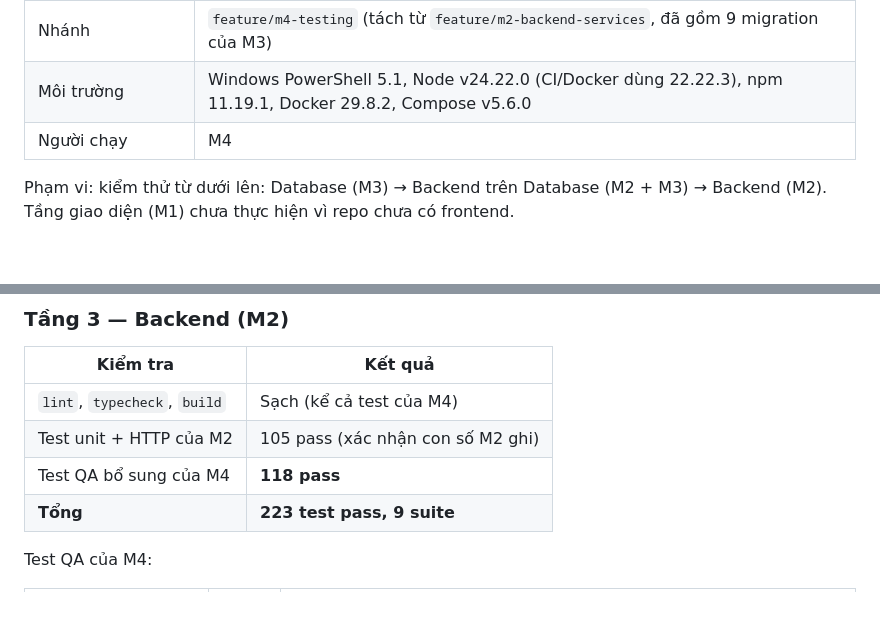
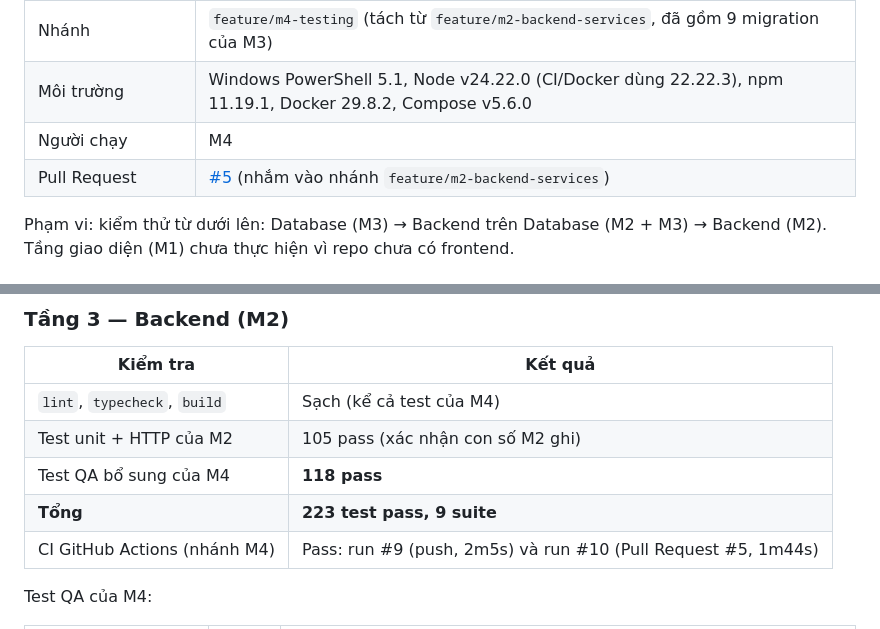
Before and after one commit to HarryNgoFire/CNPM_Topic4, a Markdown page: docs/m4/TEST_REPORT.md, 2 parts joined by grey strips. Drawn GitHub-style; blank space fills up the shorter version.

Commit message:
docs(m4): add issue numbers and CI result to test report

```diff
--- a/docs/m4/TEST_REPORT.md
+++ b/docs/m4/TEST_REPORT.md
@@ -9,6 +9,7 @@
 | Nhánh | `feature/m4-testing` (tách từ `feature/m2-backend-services`, đã gồm 9 migration của M3) |
 | Môi trường | Windows PowerShell 5.1, Node v24.22.0 (CI/Docker dùng 22.22.3), npm 11.19.1, Docker 29.8.2, Compose v5.6.0 |
 | Người chạy | M4 |
+| Pull Request | [#5](https://github.com/HarryNgoFire/CNPM_Topic4/pull/5) (nhắm vào nhánh `feature/m2-backend-services`) |
 
 Phạm vi: kiểm thử từ dưới lên: Database (M3) → Backend trên Database (M2 + M3) → Backend (M2). Tầng giao diện (M1) chưa thực hiện vì repo chưa có frontend.
 
@@ -50,6 +51,7 @@ Giới hạn của kiểm tra: dòng "không xóa user có đơn" thực tế b
 | Test unit + HTTP của M2 | 105 pass (xác nhận con số M2 ghi) |
 | Test QA bổ sung của M4 | **118 pass** |
 | **Tổng** | **223 test pass, 9 suite** |
+| CI GitHub Actions (nhánh M4) | Pass: run #9 (push, 2m5s) và run #10 (Pull Request #5, 1m44s) |
 
 Test QA của M4:
 
```
Also changed, not shown: other parts of docs/m4/TEST_REPORT.md (+3 -3 lines).
